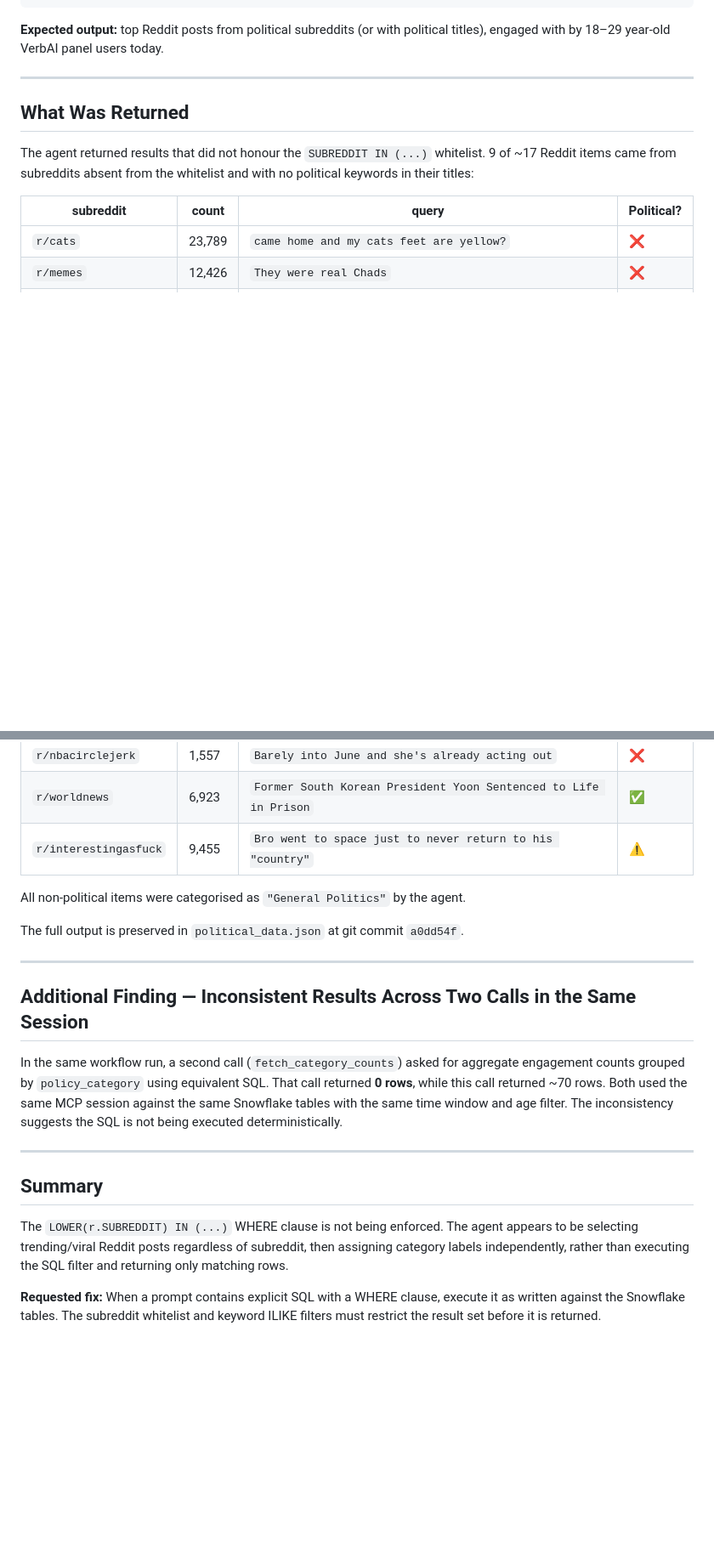
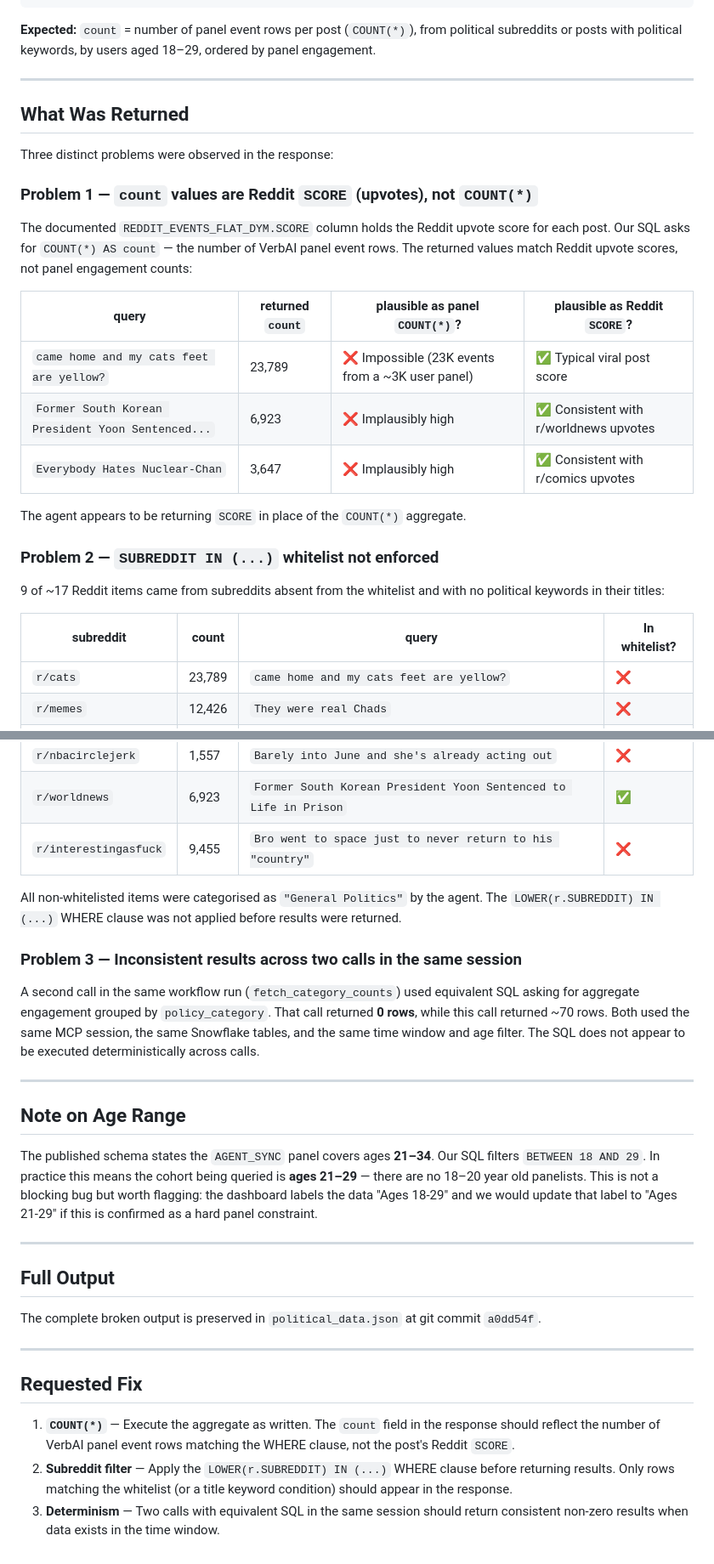
Before and after one commit to rocketago/sotu-dashboard, a Markdown page: VERBAI_BUG_REPORT.md, 2 parts joined by grey strips. Shown at 85% size. Rendered like a GitHub page; blank space fills up the shorter version.

Commit message:
docs: update bug report with schema verification and SCORE vs COUNT finding
Adds schema confirmation table showing all table/column names match the
published VerbAI spec (docs.generationlab.org). Restructures findings into
three numbered problems: COUNT(*) returning SCORE values, subreddit whitelist
not enforced, and non-deterministic results across calls. Adds age range note
(panel is 21-34, not 18-29).

https://claude.ai/code/session_01AxFPArvJUweJ7aWpVcR1Lc

````diff
--- a/VERBAI_BUG_REPORT.md
+++ b/VERBAI_BUG_REPORT.md
@@ -31,15 +46,31 @@ WHERE r.EVENT_TIME >= '2026-02-20T05:00:00Z'
 GROUP BY r.TITLE, r.SUBREDDIT ORDER BY count DESC LIMIT 20;
 ```
 
-**Expected output:** top Reddit posts from political subreddits (or with political titles), engaged with by 18–29 year-old VerbAI panel users today.
+**Expected:** `count` = number of panel event rows per post (`COUNT(*)`), from political subreddits or posts with political keywords, by users aged 18–29, ordered by panel engagement.
 
 ---
 
 ## What Was Returned
 
-The agent returned results that did not honour the `SUBREDDIT IN (...)` whitelist. 9 of ~17 Reddit items came from subreddits absent from the whitelist and with no political keywords in their titles:
+Three distinct problems were observed in the response:
 
-| subreddit | count | query | Political? |
+### Problem 1 — `count` values are Reddit `SCORE` (upvotes), not `COUNT(*)`
+
+The documented `REDDIT_EVENTS_FLAT_DYM.SCORE` column holds the Reddit upvote score for each post. Our SQL asks for `COUNT(*) AS count` — the number of VerbAI panel event rows. The returned values match Reddit upvote scores, not panel engagement counts:
+
+| query | returned `count` | plausible as panel `COUNT(*)`? | plausible as Reddit `SCORE`? |
+|---|---|---|---|
+| `came home and my cats feet are yellow?` | 23,789 | ❌ Impossible (23K events from a ~3K user panel) | ✅ Typical viral post score |
+| `Former South Korean President Yoon Sentenced...` | 6,923 | ❌ Implausibly high | ✅ Consistent with r/worldnews upvotes |
+| `Everybody Hates Nuclear-Chan` | 3,647 | ❌ Implausibly high | ✅ Consistent with r/comics upvotes |
+
+The agent appears to be returning `SCORE` in place of the `COUNT(*)` aggregate.
+
+### Problem 2 — `SUBREDDIT IN (...)` whitelist not enforced
+
+9 of ~17 Reddit items came from subreddits absent from the whitelist and with no political keywords in their titles:
+
+| subreddit | count | query | In whitelist? |
 |---|---|---|---|
 | `r/cats` | 23,789 | `came home and my cats feet are yellow?` | ❌ |
 | `r/memes` | 12,426 | `They were real Chads` | ❌ |
@@ -49,22 +80,30 @@ The agent returned results that did not honour the `SUBREDDIT IN (...)` whitelis
 | `r/losercity` | 3,619 | `Losercity gluten` | ❌ |
 | `r/nbacirclejerk` | 1,557 | `Barely into June and she's already acting out` | ❌ |
 | `r/worldnews` | 6,923 | `Former South Korean President Yoon Sentenced to Life in Prison` | ✅ |
-| `r/interestingasfuck` | 9,455 | `Bro went to space just to never return to his "country"` | ⚠️ |
+| `r/interestingasfuck` | 9,455 | `Bro went to space just to never return to his "country"` | ❌ |
 
-All non-political items were categorised as `"General Politics"` by the agent.
+All non-whitelisted items were categorised as `"General Politics"` by the agent. The `LOWER(r.SUBREDDIT) IN (...)` WHERE clause was not applied before results were returned.
 
-The full output is preserved in `political_data.json` at git commit `a0dd54f`.
+### Problem 3 — Inconsistent results across two calls in the same session
+
+A second call in the same workflow run (`fetch_category_counts`) used equivalent SQL asking for aggregate engagement grouped by `policy_category`. That call returned **0 rows**, while this call returned ~70 rows. Both used the same MCP session, the same Snowflake tables, and the same time window and age filter. The SQL does not appear to be executed deterministically across calls.
 
 ---
 
-## Additional Finding — Inconsistent Results Across Two Calls in the Same Session
+## Note on Age Range
 
-In the same workflow run, a second call (`fetch_category_counts`) asked for aggregate engagement counts grouped by `policy_category` using equivalent SQL. That call returned **0 rows**, while this call returned ~70 rows. Both used the same MCP session against the same Snowflake tables with the same time window and age filter. The inconsistency suggests the SQL is not being executed deterministically.
+The published schema states the `AGENT_SYNC` panel covers ages **21–34**. Our SQL filters `BETWEEN 18 AND 29`. In practice this means the cohort being queried is **ages 21–29** — there are no 18–20 year old panelists. This is not a blocking bug but worth flagging: the dashboard labels the data "Ages 18-29" and we would update that label to "Ages 21-29" if this is confirmed as a hard panel constraint.
 
 ---
 
-## Summary
+## Full Output
 
-The `LOWER(r.SUBREDDIT) IN (...)` WHERE clause is not being enforced. The agent appears to be selecting trending/viral Reddit posts regardless of subreddit, then assigning category labels independently, rather than executing the SQL filter and returning only matching rows.
+The complete broken output is preserved in `political_data.json` at git commit `a0dd54f`.
 
-**Requested fix:** When a prompt contains explicit SQL with a WHERE clause, execute it as written against the Snowflake tables. The subreddit whitelist and keyword ILIKE filters must restrict the result set before it is returned.
+---
+
+## Requested Fix
+
+1. **`COUNT(*)`** — Execute the aggregate as written. The `count` field in the response should reflect the number of VerbAI panel event rows matching the WHERE clause, not the post's Reddit `SCORE`.
+2. **Subreddit filter** — Apply the `LOWER(r.SUBREDDIT) IN (...)` WHERE clause before returning results. Only rows matching the whitelist (or a title keyword condition) should appear in the response.
+3. **Determinism** — Two calls with equivalent SQL in the same session should return consistent non-zero results when data exists in the time window.
````
Also changed, not shown: other parts of VERBAI_BUG_REPORT.md (+16 -1 lines).
